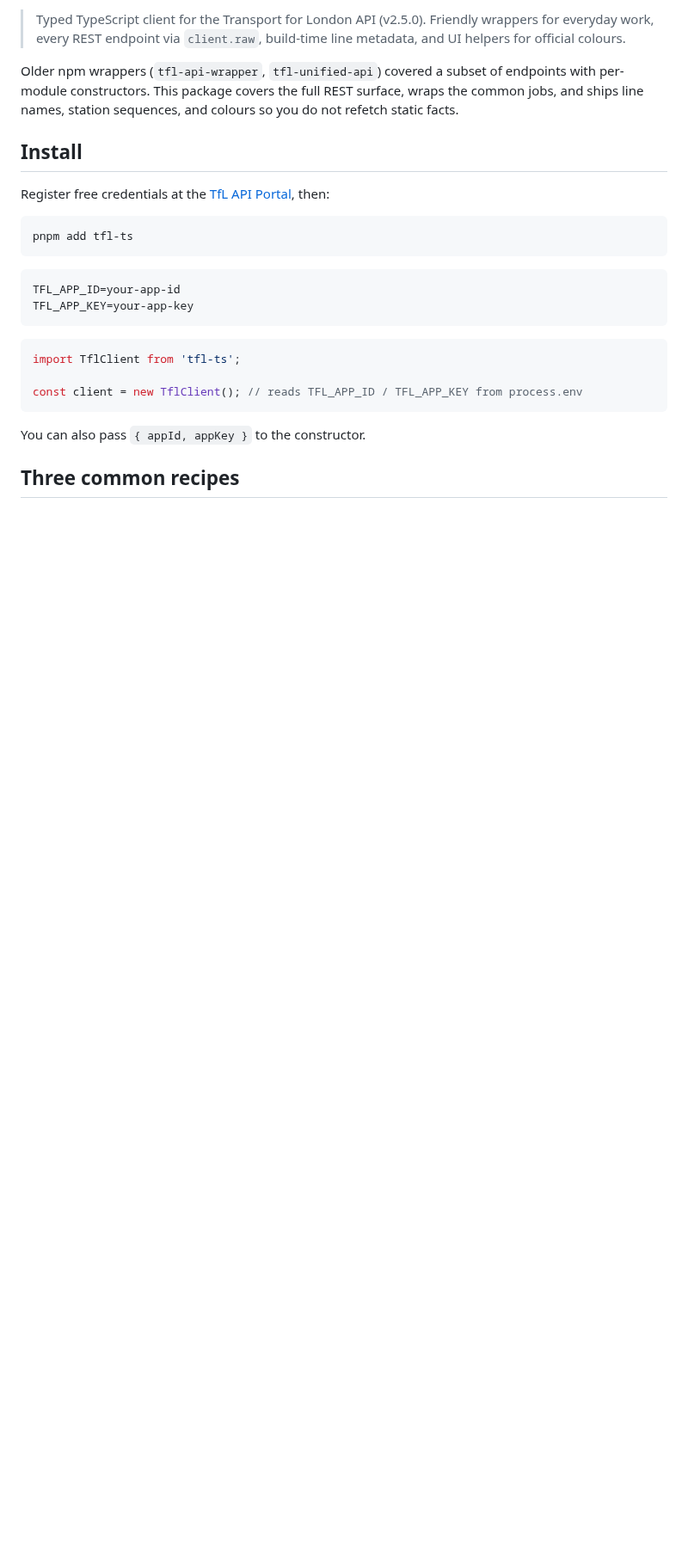
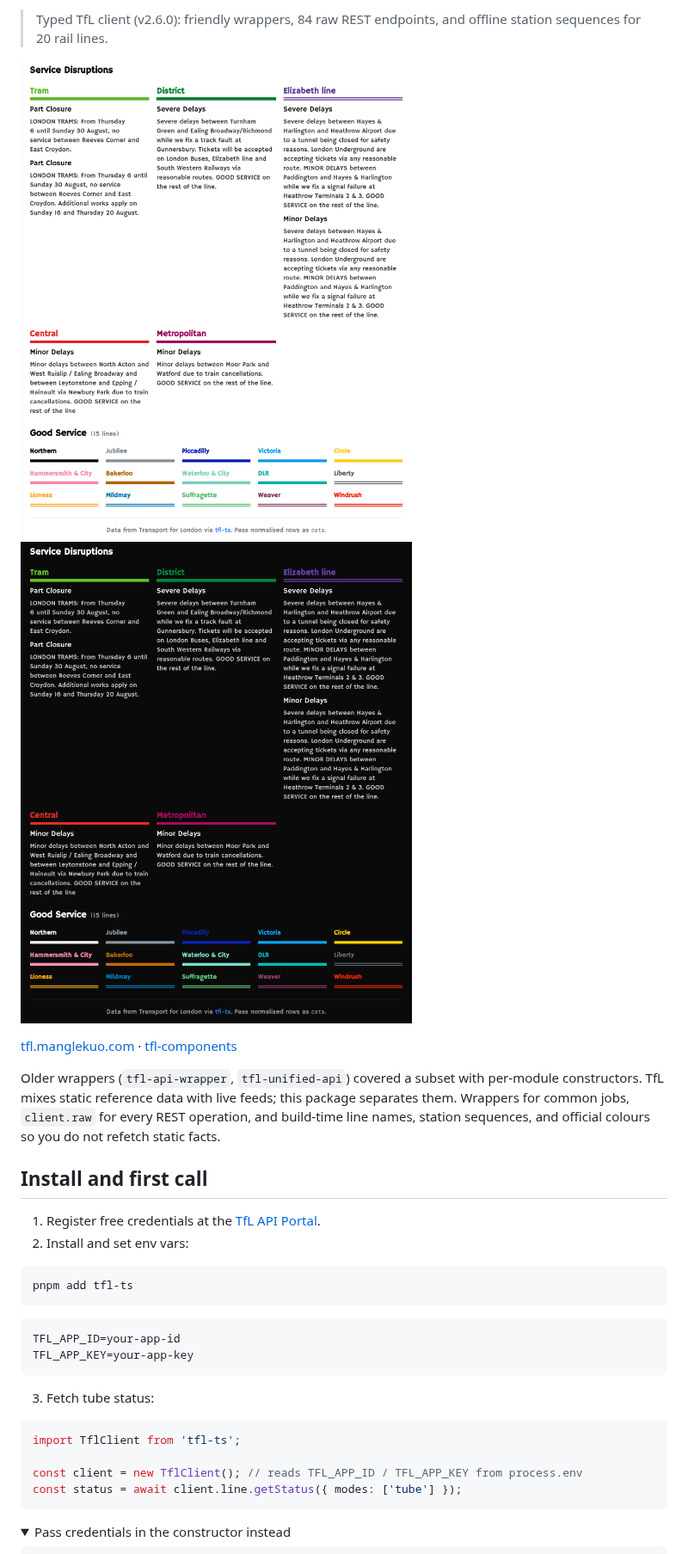
Before and after one commit to ghcpuman902/tfl-ts, a Markdown page: README.md, the part around one of its changes. Shown at 86% size. GitHub-like rendering; pictures changed too: docs/assets/status-board-dark.png, docs/assets/status-board-light.png; folded sections open; blank space fills up the shorter version.

````diff
--- a/README.md
+++ b/README.md
@@ -7,11 +8,17 @@
 
-> Typed TypeScript client for the Transport for London API (v2.5.0). Friendly wrappers for everyday work, every REST endpoint via `client.raw`, build-time line metadata, and UI helpers for official colours.
+> Typed TfL client (v2.6.0): friendly wrappers, 84 raw REST endpoints, and offline station sequences for 20 rail lines.
 
-Older npm wrappers (`tfl-api-wrapper`, `tfl-unified-api`) covered a subset of endpoints with per-module constructors. This package covers the full REST surface, wraps the common jobs, and ships line names, station sequences, and colours so you do not refetch static facts.
+[![Live TfL status board (light)](https://raw.githubusercontent.com/ghcpuman902/tfl-ts/main/docs/assets/status-board-light.png)](https://tfl.manglekuo.com/)
+[![Live TfL status board (dark)](https://raw.githubusercontent.com/ghcpuman902/tfl-ts/main/docs/assets/status-board-dark.png)](https://tfl.manglekuo.com/)
 
-## Install
+[tfl.manglekuo.com](https://tfl.manglekuo.com/) · [tfl-components](https://github.com/ghcpuman902/tfl-components)
 
-Register free credentials at the [TfL API Portal](https://api-portal.tfl.gov.uk/), then:
+Older wrappers (`tfl-api-wrapper`, `tfl-unified-api`) covered a subset with per-module constructors. TfL mixes static reference data with live feeds; this package separates them. Wrappers for common jobs, `client.raw` for every REST operation, and build-time line names, station sequences, and official colours so you do not refetch static facts.
+
+## Install and first call
+
+1. Register free credentials at the [TfL API Portal](https://api-portal.tfl.gov.uk/).
+2. Install and set env vars:
 
 ```bash
 pnpm add tfl-ts
@@ -22,14 +29,16 @@ TFL_APP_ID=your-app-id
 TFL_APP_KEY=your-app-key
 ```
 
+3. Fetch tube status:
+
 ```typescript
 import TflClient from 'tfl-ts';
 
 const client = new TflClient(); // reads TFL_APP_ID / TFL_APP_KEY from process.env
+const status = await client.line.getStatus({ modes: ['tube'] });
 ```
 
-You can also pass `{ appId, appKey }` to the constructor.
-
-## Three common recipes
+<details>
+<summary>Pass credentials in the constructor instead</summary>
 
 ```typescript
````
Also changed, not shown: other parts of README.md (+145 -165 lines), 1 other file.
